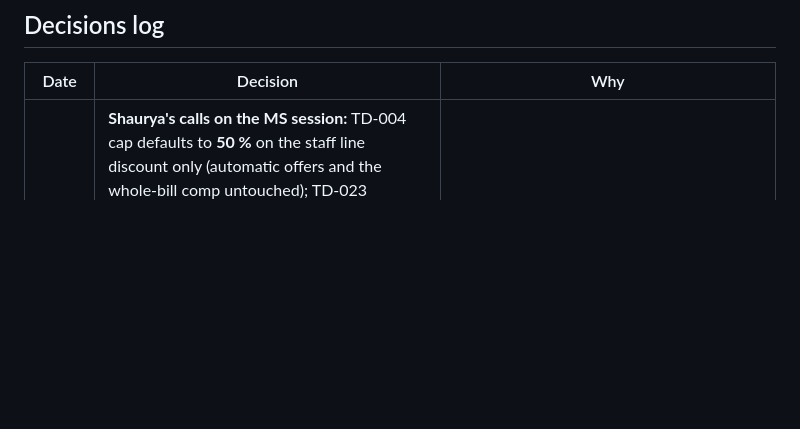
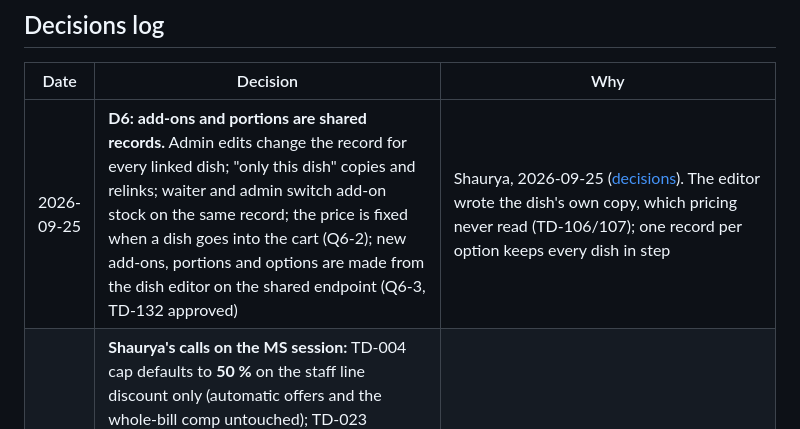
Before and after one commit to no-hup/plattr-pro, a Markdown page: moonshot/STATE.md, the part around the change. Rendered like a GitHub page; blank space fills up the shorter version.

Commit message:
STATE Decisions log: D6 shared add-ons and portions (Shaurya 2026-09-25; TD-132 approved)
Co-Authored-By: Claude Opus 5.5 (1M context) <noreply@anthropic.com>

```diff
--- a/moonshot/STATE.md
+++ b/moonshot/STATE.md
@@ -305,6 +305,7 @@ is not progress; a restaurant issuing a bill is.**
 ## Decisions log
 | Date | Decision | Why |
 |---|---|---|
+| 2026-09-25 | **D6: add-ons and portions are shared records.** Admin edits change the record for every linked dish; "only this dish" copies and relinks; waiter and admin switch add-on stock on the same record; the price is fixed when a dish goes into the cart (Q6-2); new add-ons, portions and options are made from the dish editor on the shared endpoint (Q6-3, TD-132 approved) | Shaurya, 2026-09-25 ([decisions](reviews/2026-09-25-decisions-for-shaurya.md)). The editor wrote the dish's own copy, which pricing never read (TD-106/107); one record per option keeps every dish in step |
 | 2026-09-24 | **Shaurya's calls on the MS session:** TD-004 cap defaults to **50 %** on the staff line discount only (automatic offers and the whole-bill comp untouched); TD-023 approved (a cancelled round is recorded, not PIN-gated); TD-030 approved (unmerge stays all-at-once); TD-033 approval pending. **Freeing a table:** owes nothing → anyone; still owes → cashier only, PIN, `releaseUnpaid` audit row with the amount (FL and ST Decisions 2026-09-24) | A manager's one-dish discount had no ceiling; a walk-out had no honest door |
 | 2026-09-23 | **Money-safety calls, delegated by Shaurya ("you decide"):** TD-033 gets one guest-app line (`stampCartCall` stamps `sessionId` on cart writes) so the server can bind cart writes to the sitting; TD-023 is detection, not a gate — the cancel is recorded with the real staff and never an invented reason, and the PIN waits on TD-003; TD-004 is `approvals.discountMaxPercent` at 100 = no cap; TD-030 stays declined | The Flutter line is the only way the server can tell the seated party from a phone that knows the table id. A PIN on the captain and kitchen apps is TD-003's build, and the act is bounded and already P0-recorded. A cap below 100 would refuse the owner's walkout comp by default. TD-030's money case is refused by R14 and, since TD-037, by Vacant too |
 | 2026-09-22 | **Aggregator orders come through UrbanPiper**, not direct Swiggy/Zomato APIs, and it is a go-live must-have (AG) | Zomato's published gate is 50 outlets or 10,000 orders a month plus a 24×7 ten-minute on-call; Swiggy has no self-serve POS path. UrbanPiper has a public partner programme, a free sandbox, a written certification and a flat per-outlet fee with no per-order cut. Rupee figure is a sales call. Wera Merge has nothing public to build against. Reviews of 2026-09-22 |
```
